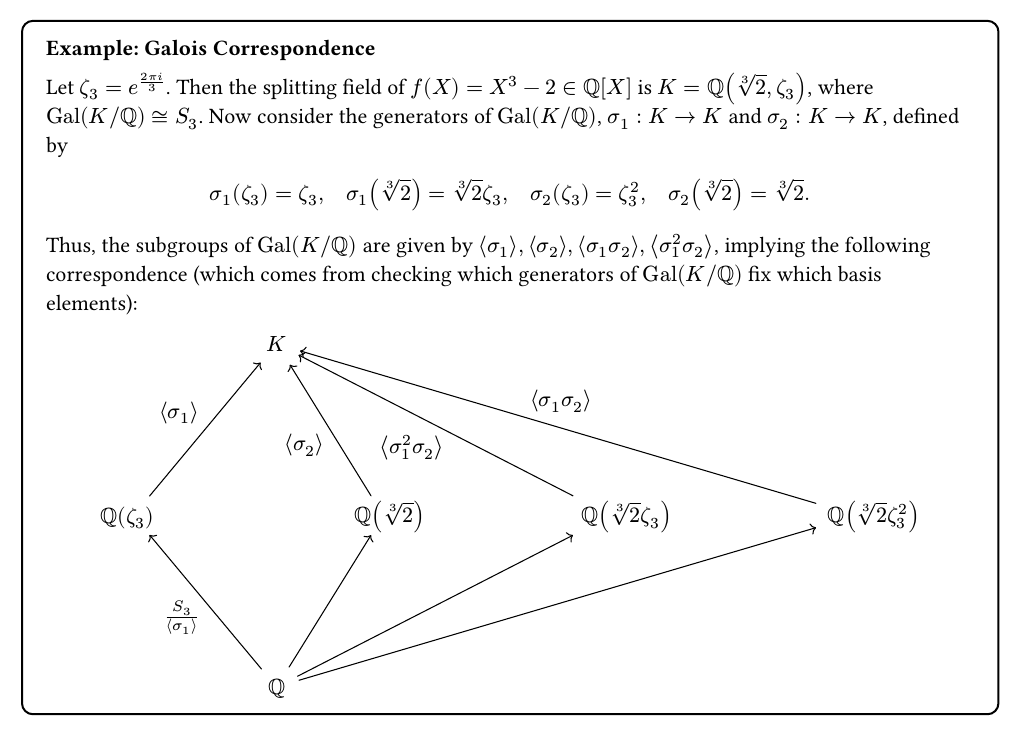
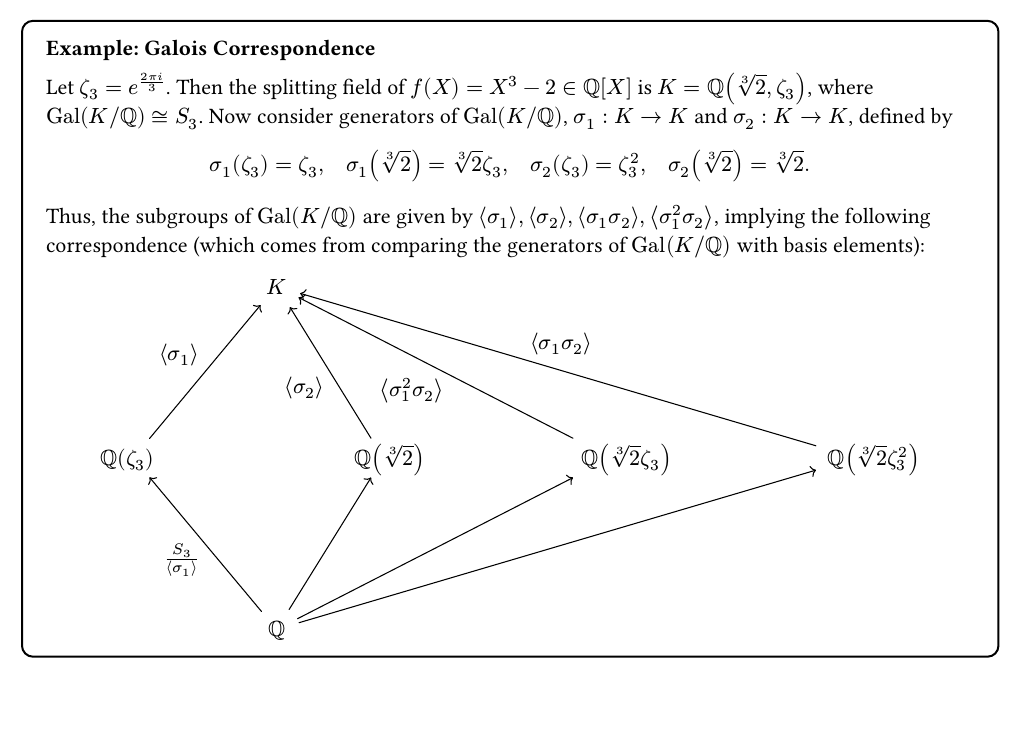
Before and after one commit to EsotericSquishyy/ergo, a Typst document (examples/bw_classic_galoisextensions.typ): part of the page, cut so that both start at the same text, the shorter picture padded with empty space. The pictures show the PDF file examples/bw_classic_galoisextensions.pdf that the author committed with the source.

Commit message:
fixed galois example

```diff
--- a/examples/bw_classic_galoisextensions.typ
+++ b/examples/bw_classic_galoisextensions.typ
@@ -32,7 +32,7 @@
 #ex[Galois Correspondence][
   Let $zeta_3 = e^((2 pi i)/3)$.
   Then the splitting field of $f(X) = X^3 - 2 in QQ[X]$ is $K = QQ(root(3, 2), zeta_3)$, where $Gal(K \/ QQ) iso S_3$.
-  Now consider the generators of $Gal(K \/ QQ)$, $sigma_1:K -> K$ and $sigma_2:K -> K$, defined by $
+  Now consider generators of $Gal(K \/ QQ)$, $sigma_1:K -> K$ and $sigma_2:K -> K$, defined by $
     sigma_1 (zeta_3)
       &= zeta_3, quad
     sigma_1 (root(3, 2))
@@ -42,7 +42,7 @@
     sigma_2 (root(3, 2))
       &= root(3, 2).
   $
-  Thus, the subgroups of $Gal(K \/ QQ)$ are given by $ang(sigma_1), ang(sigma_2), ang(sigma_1 sigma_2), ang(sigma_1^2 sigma_2)$, implying the following correspondence (which comes from checking which generators of $Gal(K \/ QQ)$ fix which basis elements):
+  Thus, the subgroups of $Gal(K \/ QQ)$ are given by $ang(sigma_1), ang(sigma_2), ang(sigma_1 sigma_2), ang(sigma_1^2 sigma_2)$, implying the following correspondence (which comes from comparing the generators of $Gal(K \/ QQ)$ with basis elements):
 
   #align(center)[#diagram(spacing: 2em, label-sep: 0.1em, {
     let (A, B, C, D, E, F) = ((2, 5), (0, 2), (3, 2), (6, 2), (9, 2), (2, -1))
```
Also changed, not shown: examples/bw_classic_galoisextensions.pdf, gallery/bw_classic_galoisextensions.svg, examples/bw_classic_galoisextensions.typ (2 more changed lines).
